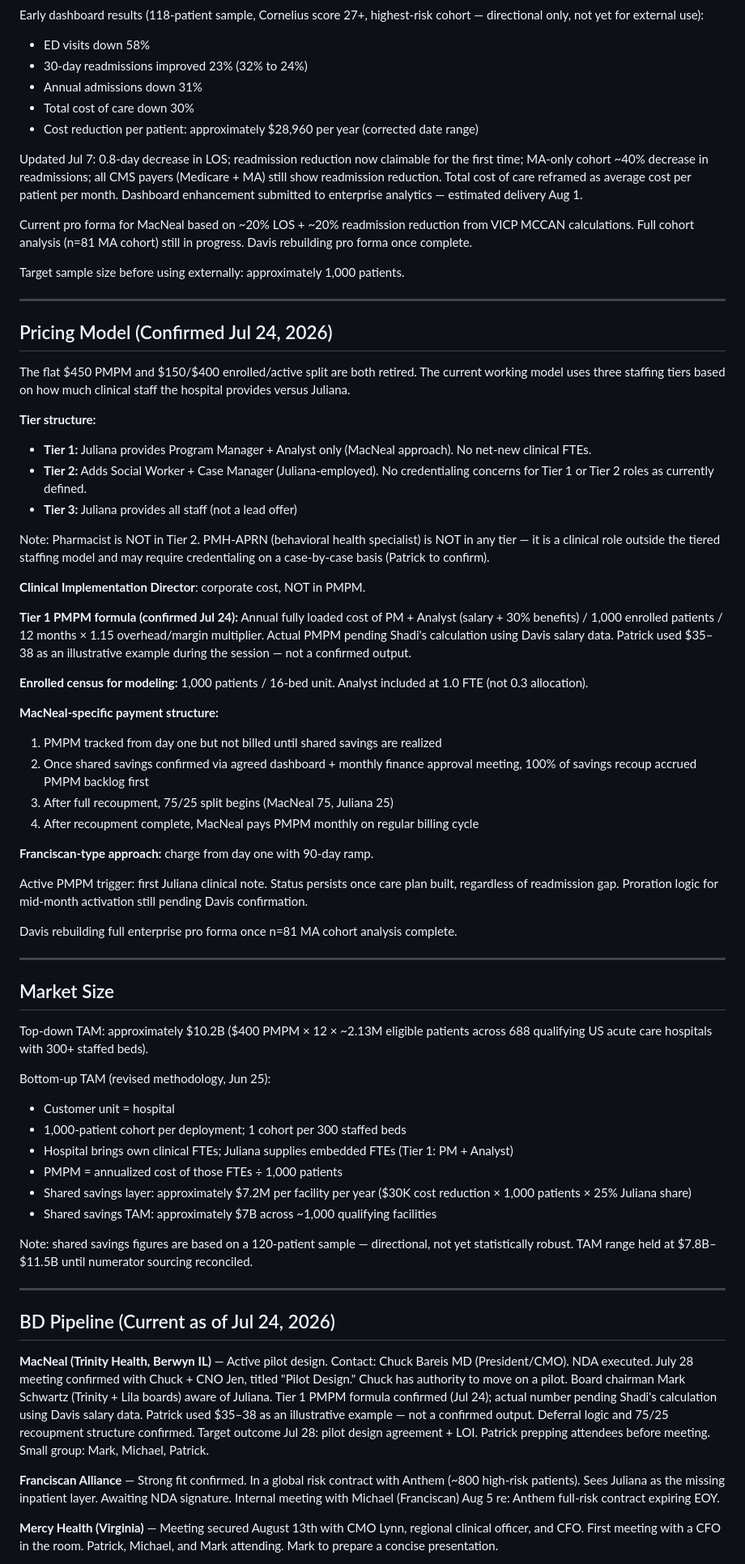
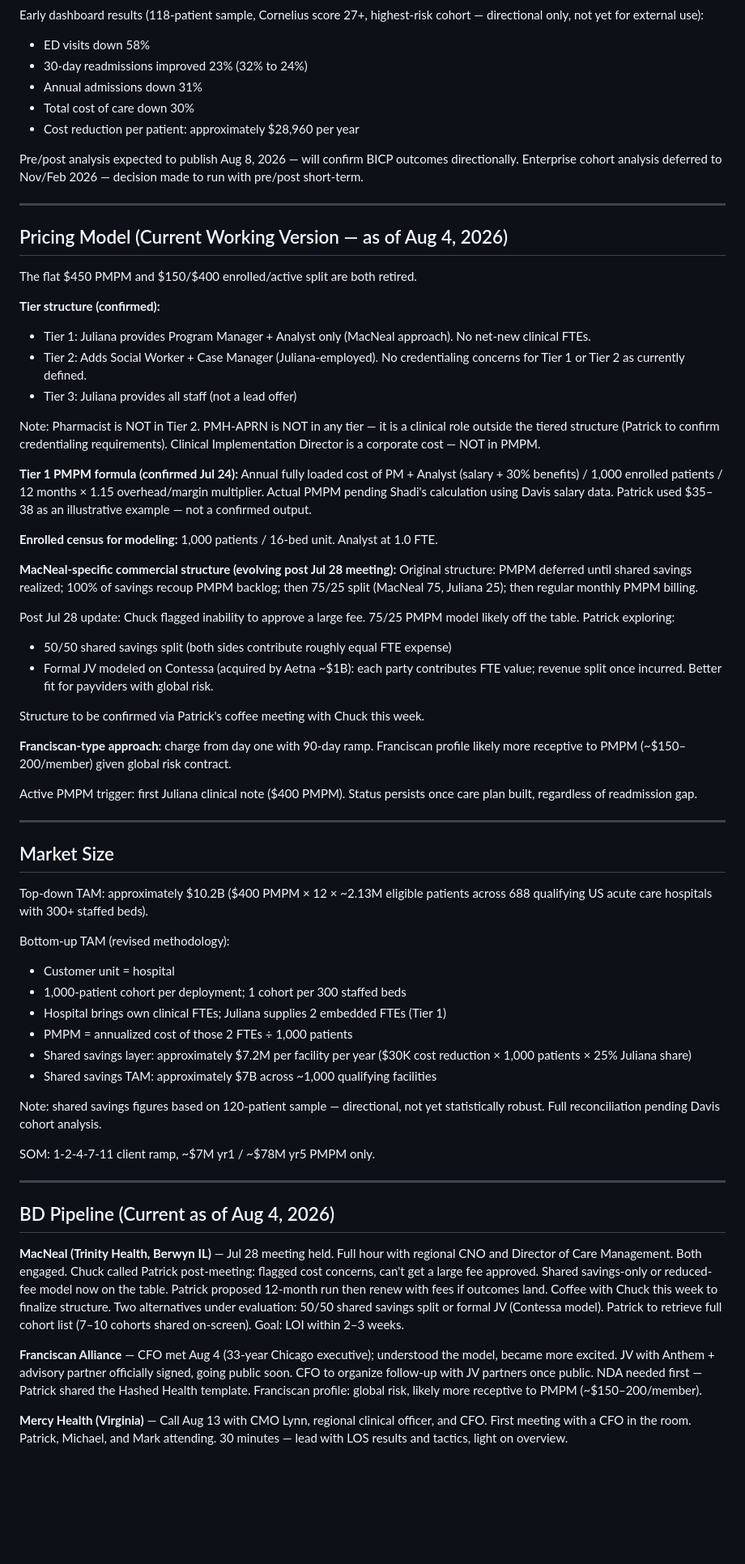
Before and after one commit to sawad26/ask-juliana, a Markdown page: juliana-kb.md, the part around one of its changes. Shown at 81% size. Drawn GitHub-style; blank space fills up the shorter version.

Commit message:
Update juliana-kb.md
Updated last modified date and refined various sections for clarity and accuracy. Adjusted pricing model details and BD pipeline information.

```diff
--- a/juliana-kb.md
+++ b/juliana-kb.md
@@ -66,46 +66,39 @@ Early dashboard results (118-patient sample, Cornelius score 27+, highest-risk c
 - 30-day readmissions improved 23% (32% to 24%)
 - Annual admissions down 31%
 - Total cost of care down 30%
-- Cost reduction per patient: approximately $28,960 per year (corrected date range)
+- Cost reduction per patient: approximately $28,960 per year
 
-Updated Jul 7: 0.8-day decrease in LOS; readmission reduction now claimable for the first time; MA-only cohort ~40% decrease in readmissions; all CMS payers (Medicare + MA) still show readmission reduction. Total cost of care reframed as average cost per patient per month. Dashboard enhancement submitted to enterprise analytics — estimated delivery Aug 1.
-
-Current pro forma for MacNeal based on ~20% LOS + ~20% readmission reduction from VICP MCCAN calculations. Full cohort analysis (n=81 MA cohort) still in progress. Davis rebuilding pro forma once complete.
-
-Target sample size before using externally: approximately 1,000 patients.
+Pre/post analysis expected to publish Aug 8, 2026 — will confirm BICP outcomes directionally. Enterprise cohort analysis deferred to Nov/Feb 2026 — decision made to run with pre/post short-term.
 
 ---
 
-## Pricing Model (Confirmed Jul 24, 2026)
+## Pricing Model (Current Working Version — as of Aug 4, 2026)
 
-The flat $450 PMPM and $150/$400 enrolled/active split are both retired. The current working model uses three staffing tiers based on how much clinical staff the hospital provides versus Juliana.
+The flat $450 PMPM and $150/$400 enrolled/active split are both retired.
 
-**Tier structure:**
-- **Tier 1:** Juliana provides Program Manager + Analyst only (MacNeal approach). No net-new clinical FTEs.
-- **Tier 2:** Adds Social Worker + Case Manager (Juliana-employed). No credentialing concerns for Tier 1 or Tier 2 roles as currently defined.
-- **Tier 3:** Juliana provides all staff (not a lead offer)
+**Tier structure (confirmed):**
+- Tier 1: Juliana provides Program Manager + Analyst only (MacNeal approach). No net-new clinical FTEs.
+- Tier 2: Adds Social Worker + Case Manager (Juliana-employed). No credentialing concerns for Tier 1 or Tier 2 as currently defined.
+- Tier 3: Juliana provides all staff (not a lead offer)
 
-Note: Pharmacist is NOT in Tier 2. PMH-APRN (behavioral health specialist) is NOT in any tier — it is a clinical role outside the tiered staffing model and may require credentialing on a case-by-case basis (Patrick to confirm).
+Note: Pharmacist is NOT in Tier 2. PMH-APRN is NOT in any tier — it is a clinical role outside the tiered structure (Patrick to confirm credentialing requirements). Clinical Implementation Director is a corporate cost — NOT in PMPM.
 
-**Clinical Implementation Director**: corporate cost, NOT in PMPM.
+**Tier 1 PMPM formula (confirmed Jul 24):** Annual fully loaded cost of PM + Analyst (salary + 30% benefits) / 1,000 enrolled patients / 12 months × 1.15 overhead/margin multiplier. Actual PMPM pending Shadi's calculation using Davis salary data. Patrick used $35–38 as an illustrative example — not a confirmed output.
 
-**Tier 1 PMPM formula (confirmed Jul 24):**
-Annual fully loaded cost of PM + Analyst (salary + 30% benefits) / 1,000 enrolled patients / 12 months × 1.15 overhead/margin multiplier.
-Actual PMPM pending Shadi's calculation using Davis salary data. Patrick used $35–38 as an illustrative example during the session — not a confirmed output.
+**Enrolled census for modeling:** 1,000 patients / 16-bed unit. Analyst at 1.0 FTE.
 
-**Enrolled census for modeling:** 1,000 patients / 16-bed unit. Analyst included at 1.0 FTE (not 0.3 allocation).
+**MacNeal-specific commercial structure (evolving post Jul 28 meeting):**
+Original structure: PMPM deferred until shared savings realized; 100% of savings recoup PMPM backlog; then 75/25 split (MacNeal 75, Juliana 25); then regular monthly PMPM billing.
 
-**MacNeal-specific payment structure:**
-1. PMPM tracked from day one but not billed until shared savings are realized
-2. Once shared savings confirmed via agreed dashboard + monthly finance approval meeting, 100% of savings recoup accrued PMPM backlog first
-3. After full recoupment, 75/25 split begins (MacNeal 75, Juliana 25)
-4. After recoupment complete, MacNeal pays PMPM monthly on regular billing cycle
+Post Jul 28 update: Chuck flagged inability to approve a large fee. 75/25 PMPM model likely off the table. Patrick exploring:
+- 50/50 shared savings split (both sides contribute roughly equal FTE expense)
+- Formal JV modeled on Contessa (acquired by Aetna ~$1B): each party contributes FTE value; revenue split once incurred. Better fit for payviders with global risk.
 
-**Franciscan-type approach:** charge from day one with 90-day ramp.
+Structure to be confirmed via Patrick's coffee meeting with Chuck this week.
 
-Active PMPM trigger: first Juliana clinical note. Status persists once care plan built, regardless of readmission gap. Proration logic for mid-month activation still pending Davis confirmation.
+**Franciscan-type approach:** charge from day one with 90-day ramp. Franciscan profile likely more receptive to PMPM (~$150–200/member) given global risk contract.
 
-Davis rebuilding full enterprise pro forma once n=81 MA cohort analysis complete.
+Active PMPM trigger: first Juliana clinical note ($400 PMPM). Status persists once care plan built, regardless of readmission gap.
 
 ---
 
@@ -113,23 +106,25 @@ Davis rebuilding full enterprise pro forma once n=81 MA cohort analysis complete
 
 Top-down TAM: approximately $10.2B ($400 PMPM × 12 × ~2.13M eligible patients across 688 qualifying US acute care hospitals with 300+ staffed beds).
 
-Bottom-up TAM (revised methodology, Jun 25):
+Bottom-up TAM (revised methodology):
 - Customer unit = hospital
 - 1,000-patient cohort per deployment; 1 cohort per 300 staffed beds
-- Hospital brings own clinical FTEs; Juliana supplies embedded FTEs (Tier 1: PM + Analyst)
-- PMPM = annualized cost of those FTEs ÷ 1,000 patients
+- Hospital brings own clinical FTEs; Juliana supplies 2 embedded FTEs (Tier 1)
+- PMPM = annualized cost of those 2 FTEs ÷ 1,000 patients
 - Shared savings layer: approximately $7.2M per facility per year ($30K cost reduction × 1,000 patients × 25% Juliana share)
 - Shared savings TAM: approximately $7B across ~1,000 qualifying facilities
 
-Note: shared savings figures are based on a 120-patient sample — directional, not yet statistically robust. TAM range held at $7.8B–$11.5B until numerator sourcing reconciled.
+Note: shared savings figures based on 120-patient sample — directional, not yet statistically robust. Full reconciliation pending Davis cohort analysis.
+
+SOM: 1-2-4-7-11 client ramp, ~$7M yr1 / ~$78M yr5 PMPM only.
 
 ---
 
-## BD Pipeline (Current as of Jul 24, 2026)
+## BD Pipeline (Current as of Aug 4, 2026)
 
-**MacNeal (Trinity Health, Berwyn IL)** — Active pilot design. Contact: Chuck Bareis MD (President/CMO). NDA executed. July 28 meeting confirmed with Chuck + CNO Jen, titled "Pilot Design." Chuck has authority to move on a pilot. Board chairman Mark Schwartz (Trinity + Lila boards) aware of Juliana. Tier 1 PMPM formula confirmed (Jul 24); actual number pending Shadi's calculation using Davis salary data. Patrick used $35–38 as an illustrative example — not a confirmed output. Deferral logic and 75/25 recoupment structure confirmed. Target outcome Jul 28: pilot design agreement + LOI. Patrick prepping attendees before meeting. Small group: Mark, Michael, Patrick.
+**MacNeal (Trinity Health, Berwyn IL)** — Jul 28 meeting held. Full hour with regional CNO and Director of Care Management. Both engaged. Chuck called Patrick post-meeting: flagged cost concerns, can't get a large fee approved. Shared savings-only or reduced-fee model now on the table. Patrick proposed 12-month run then renew with fees if outcomes land. Coffee with Chuck this week to finalize structure. Two alternatives under evaluation: 50/50 shared savings split or formal JV (Contessa model). Patrick to retrieve full cohort list (7–10 cohorts shared on-screen). Goal: LOI within 2–3 weeks.
 
-**Franciscan Alliance** — Strong fit confirmed. In a global risk contract with Anthem (~800 high-risk patients). Sees Juliana as the missing inpatient layer. Awaiting NDA signature. Internal meeting with Michael (Franciscan) Aug 5 re: Anthem full-risk contract expiring EOY.
+**Franciscan Alliance** — CFO met Aug 4 (33-year Chicago executive); understood the model, became more excited. JV with Anthem + advisory partner officially signed, going public soon. CFO to organize follow-up with JV partners once public. NDA needed first — Patrick shared the Hashed Health template. Franciscan profile: global risk, likely more receptive to PMPM (~$150–200/member).
 
-**Mercy Health (Virginia)** — Meeting secured August 13th with CMO Lynn, regional clinical officer, and CFO. First meeting with a CFO in the room. Patrick, Michael, and Mark attending. Mark to prepare a concise presentation.
+**Mercy Health (Virginia)** — Call Aug 13 with CMO Lynn, regional clinical officer, and CFO. First meeting with a CFO in the room. Patrick, Michael, and Mark attending. 30 minutes — lead with LOS results and tactics, light on overview.
 
```
Also changed, not shown: other parts of juliana-kb.md (+40 -58 lines).
